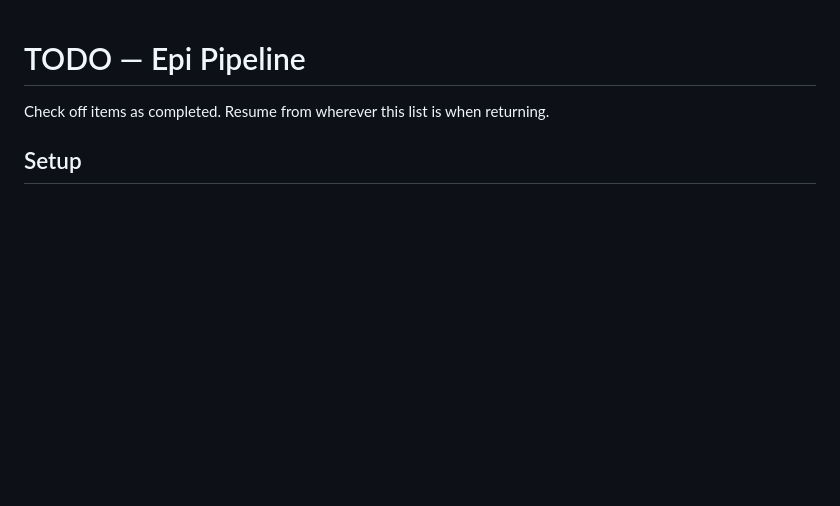
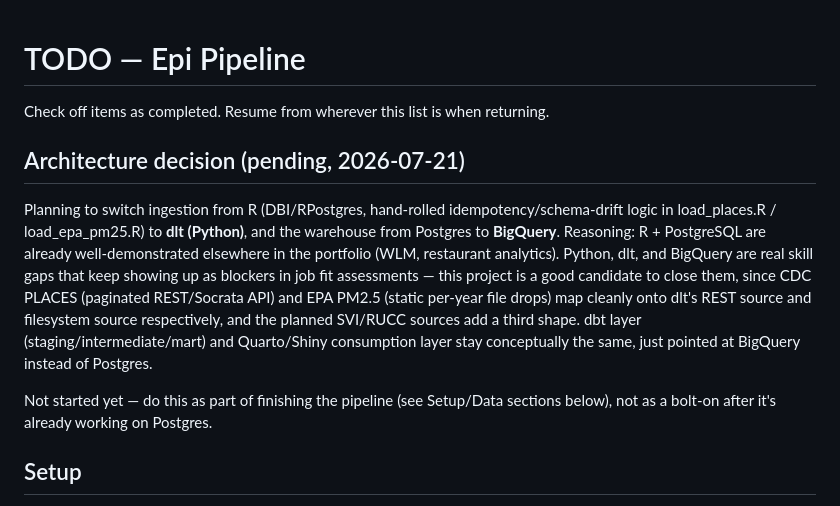
Before and after one commit to mdonovan3/public-health-epi-pipeline, a Markdown page: TODO.md, the part around the change. Rendered like a GitHub page; blank space fills up the shorter version.

Commit message:
Note planned dlt/Python/BigQuery architecture pivot
Co-Authored-By: Claude Sonnet 5 <noreply@anthropic.com>

```diff
--- a/TODO.md
+++ b/TODO.md
@@ -1,6 +1,22 @@
 # TODO — Epi Pipeline
 
 Check off items as completed. Resume from wherever this list is when returning.
+
+## Architecture decision (pending, 2026-07-21)
+
+Planning to switch ingestion from R (DBI/RPostgres, hand-rolled idempotency/schema-drift
+logic in load_places.R / load_epa_pm25.R) to **dlt (Python)**, and the warehouse from
+Postgres to **BigQuery**. Reasoning: R + PostgreSQL are already well-demonstrated
+elsewhere in the portfolio (WLM, restaurant analytics). Python, dlt, and BigQuery are
+real skill gaps that keep showing up as blockers in job fit assessments — this project
+is a good candidate to close them, since CDC PLACES (paginated REST/Socrata API) and
+EPA PM2.5 (static per-year file drops) map cleanly onto dlt's REST source and
+filesystem source respectively, and the planned SVI/RUCC sources add a third shape.
+dbt layer (staging/intermediate/mart) and Quarto/Shiny consumption layer stay
+conceptually the same, just pointed at BigQuery instead of Postgres.
+
+Not started yet — do this as part of finishing the pipeline (see Setup/Data sections
+below), not as a bolt-on after it's already working on Postgres.
 
 ## Setup
 - [ ] CREATE DATABASE epi_pipeline on lhrc-db RDS server
```
